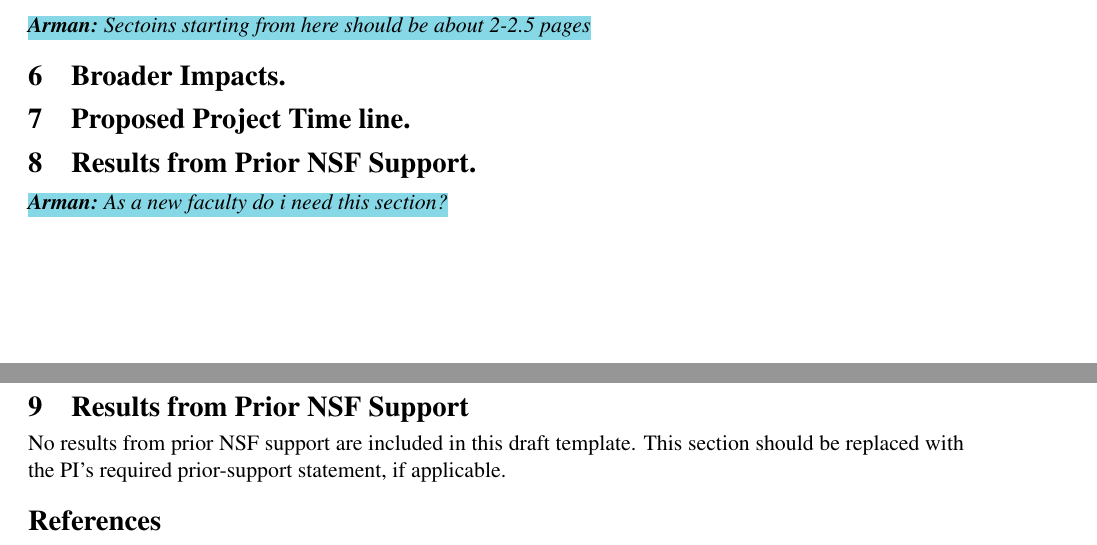
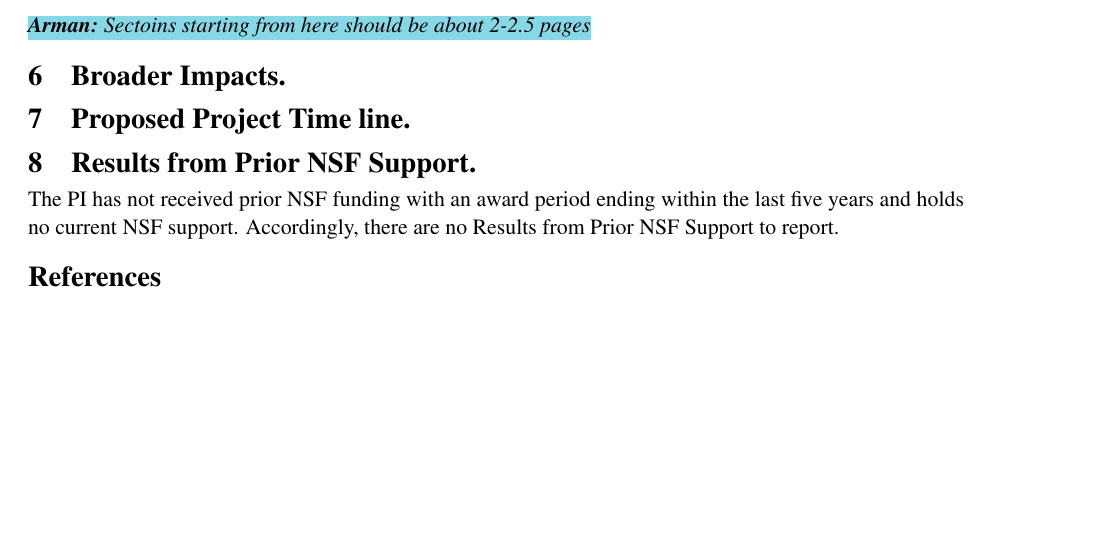
Before and after one commit to Tomal-kuet/NSF-SaTC-small-MCU, a LaTeX document (main.tex): two parts of pages 12 and 13 of 16 before the commit and part of page 12 of 16 after it, the two joined at a grey line, cut so that both start at the same text, the shorter picture padded with empty space. Compiled offline with pdfLaTeX.

Commit message:
prior-results

```diff
--- a/main.tex
+++ b/main.tex
@@ -88,15 +88,7 @@
 % ==========================================================
 \section{Results from Prior NSF Support.}
 % ==========================================================
-
-\arman{As a new faculty do i need this section?}
-
-% ==========================================================
-\section{Results from Prior NSF Support}
-% ==========================================================
-% Include this section only if the PI/co-PI has prior NSF support within the NSF-required window.
-% Otherwise remove or replace with the correct text according to the current PAPPG.
-No results from prior NSF support are included in this draft template. This section should be replaced with the PI's required prior-support statement, if applicable.
+The PI has not received prior NSF funding with an award period ending within the last five years and holds no current NSF support. Accordingly, there are no Results from Prior NSF Support to report.
 
 \bibliographystyle{plain}
 \bibliography{reference}
```
